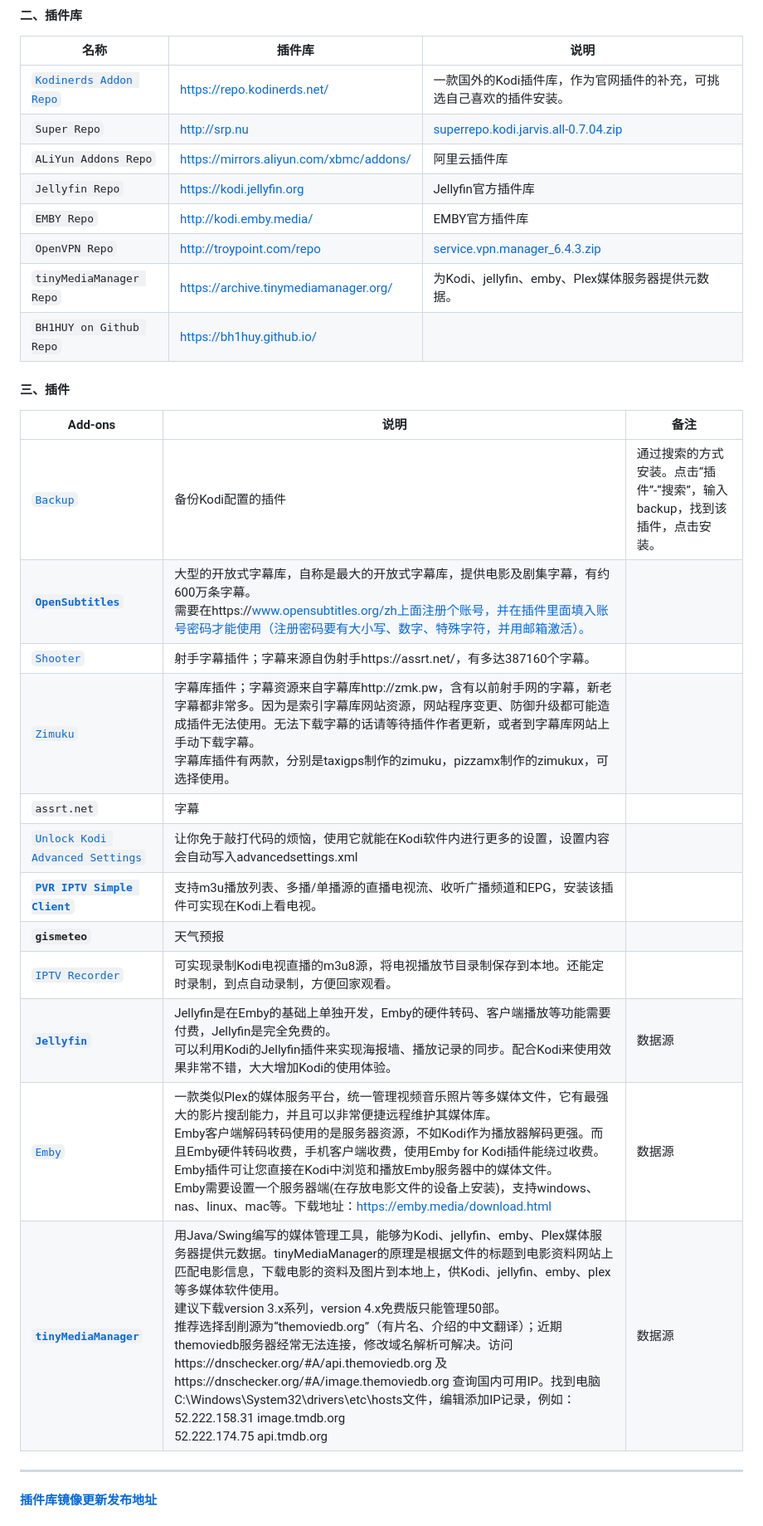
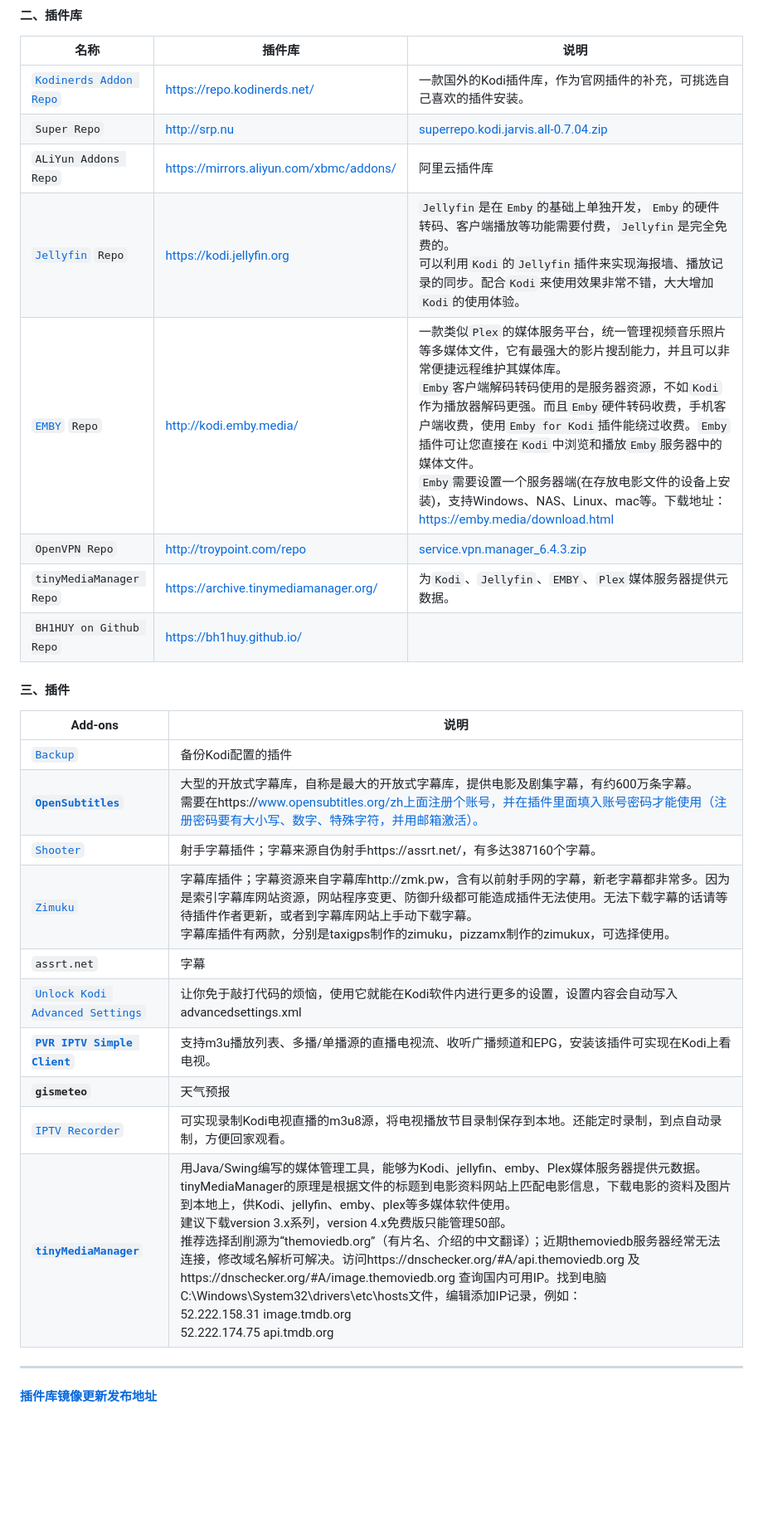
Before and after one commit to bh1huy/bh1huy.github.io, a Markdown page: kodi/README.md, the part around the change printed below. Shown: that part at 83% size. GitHub-like rendering; blank space fills up the shorter version.

```diff
--- a/kodi/README.md
+++ b/kodi/README.md
@@ -16,26 +16,24 @@
 | `ALiYun Addons Repo`                                         | https://mirrors.aliyun.com/xbmc/addons/ | 阿里云插件库                                                 |
-| `Jellyfin Repo`                                              | https://kodi.jellyfin.org               | Jellyfin官方插件库                                           |
-| `EMBY Repo`                                                  | http://kodi.emby.media/                 | EMBY官方插件库                                               |
-| `OpenVPN Repo`                                               | http://troypoint.com/repo               | [service.vpn.manager_6.4.3.zip](./Jarvis/service.vpn.manager_6.4.3.zip) |
-| `tinyMediaManager Repo`                                      | https://archive.tinymediamanager.org/   | 为Kodi、jellyfin、emby、Plex媒体服务器提供元数据。           |
+| [`Jellyfin`](http://www.kodiplayer.cn/plugins/2936.html) `Repo` | https://kodi.jellyfin.org               | `Jellyfin`是在`Emby`的基础上单独开发，`Emby`的硬件转码、客户端播放等功能需要付费，`Jellyfin`是完全免费的。<br/>可以利用`Kodi`的`Jellyfin`插件来实现海报墙、播放记录的同步。配合`Kodi`来使用效果非常不错，大大增加`Kodi`的使用体验。 |
+| [`EMBY`](http://www.kodiplayer.cn/plugins/2894.html) `Repo`  | http://kodi.emby.media/                 | 一款类似`Plex`的媒体服务平台，统一管理视频音乐照片等多媒体文件，它有最强大的影片搜刮能力，并且可以非常便捷远程维护其媒体库。<br/>`Emby`客户端解码转码使用的是服务器资源，不如`Kodi`作为播放器解码更强。而且`Emby`硬件转码收费，手机客户端收费，使用`Emby for Kodi`插件能绕过收费。`Emby`插件可让您直接在`Kodi`中浏览和播放`Emby`服务器中的媒体文件。<br/>`Emby`需要设置一个服务器端(在存放电影文件的设备上安装)，支持Windows、NAS、Linux、mac等。下载地址：https://emby.media/download.html |
+| `OpenVPN Repo`                                               | http://troypoint.com/repo               | [service.vpn.manager_6.4.3.zip](service.vpn.manager_6.4.3.zip) |
+| `tinyMediaManager Repo`                                      | https://archive.tinymediamanager.org/   | 为`Kodi`、`Jellyfin`、`EMBY`、`Plex`媒体服务器提供元数据。   |
 | `BH1HUY on Github Repo`                                      | https://bh1huy.github.io/               |                                                              |
 
 #### 三、插件
 
-| Add-ons                                                      | 说明                                                         | 备注                                                         |
-| ------------------------------------------------------------ | ------------------------------------------------------------ | ------------------------------------------------------------ |
-| [`Backup`](http://www.kodiplayer.cn/plugins/2975.html)       | 备份Kodi配置的插件                                           | 通过搜索的方式安装。点击“插件”-“搜索”，输入backup，找到该插件，点击安装。 |
-| [**`OpenSubtitles`**](http://www.kodiplayer.cn/plugins/2957.html) | 大型的开放式字幕库，自称是最大的开放式字幕库，提供电影及剧集字幕，有约600万条字幕。<br/>需要在https://www.opensubtitles.org/zh上面注册个账号，并在插件里面填入账号密码才能使用（注册密码要有大小写、数字、特殊字符，并用邮箱激活）。 |                                                              |
-| [`Shooter`](http://www.kodiplayer.cn/plugins/2979.html)      | 射手字幕插件；字幕来源自伪射手https://assrt.net/，有多达387160个字幕。 |                                                              |
-| [`Zimuku`](http://www.kodiplayer.cn/plugins/2932.html)       | 字幕库插件；字幕资源来自字幕库http://zmk.pw，含有以前射手网的字幕，新老字幕都非常多。因为是索引字幕库网站资源，网站程序变更、防御升级都可能造成插件无法使用。无法下载字幕的话请等待插件作者更新，或者到字幕库网站上手动下载字幕。<br>字幕库插件有两款，分别是taxigps制作的zimuku，pizzamx制作的zimukux，可选择使用。 |                                                              |
-| `assrt.net`                                                  | 字幕                                                         |                                                              |
-| [`Unlock Kodi Advanced Settings`](http://www.kodiplayer.cn/plugins/3003.html) | 让你免于敲打代码的烦恼，使用它就能在Kodi软件内进行更多的设置，设置内容会自动写入advancedsettings.xml |                                                              |
-| [**`PVR IPTV Simple Client`**](http://www.kodiplayer.cn/plugins/2969.html) | 支持m3u播放列表、多播/单播源的直播电视流、收听广播频道和EPG，安装该插件可实现在Kodi上看电视。 |                                                              |
-| **`gismeteo`**                                               | 天气预报                                                     |                                                              |
-| [`IPTV Recorder`](http://www.kodiplayer.cn/plugins/2988.html) | 可实现录制Kodi电视直播的m3u8源，将电视播放节目录制保存到本地。还能定时录制，到点自动录制，方便回家观看。 |                                                              |
-| [**`Jellyfin`**](http://www.kodiplayer.cn/plugins/2936.html) | Jellyfin是在Emby的基础上单独开发，Emby的硬件转码、客户端播放等功能需要付费，Jellyfin是完全免费的。<br>可以利用Kodi的Jellyfin插件来实现海报墙、播放记录的同步。配合Kodi来使用效果非常不错，大大增加Kodi的使用体验。 | 数据源                                                       |
-| [`Emby`](http://www.kodiplayer.cn/plugins/2894.html)         | 一款类似Plex的媒体服务平台，统一管理视频音乐照片等多媒体文件，它有最强大的影片搜刮能力，并且可以非常便捷远程维护其媒体库。<br>Emby客户端解码转码使用的是服务器资源，不如Kodi作为播放器解码更强。而且Emby硬件转码收费，手机客户端收费，使用Emby for Kodi插件能绕过收费。Emby插件可让您直接在Kodi中浏览和播放Emby服务器中的媒体文件。<br>Emby需要设置一个服务器端(在存放电影文件的设备上安装)，支持windows、nas、linux、mac等。下载地址：https://emby.media/download.html | 数据源                                                       |
-| **[`tinyMediaManager`](http://www.kodiplayer.cn/course/2945.html)** | 用Java/Swing编写的媒体管理工具，能够为Kodi、jellyfin、emby、Plex媒体服务器提供元数据。tinyMediaManager的原理是根据文件的标题到电影资料网站上匹配电影信息，下载电影的资料及图片到本地上，供Kodi、jellyfin、emby、plex等多媒体软件使用。<br/>建议下载version 3.x系列，version 4.x免费版只能管理50部。<br/>推荐选择刮削源为“themoviedb.org”（有片名、介绍的中文翻译）；近期themoviedb服务器经常无法连接，修改域名解析可解决。访问https://dnschecker.org/#A/api.themoviedb.org 及https://dnschecker.org/#A/image.themoviedb.org 查询国内可用IP。找到电脑C:\Windows\System32\drivers\etc\hosts文件，编辑添加IP记录，例如：<br/>52.222.158.31 image.tmdb.org<br/>52.222.174.75 api.tmdb.org | 数据源                                                       |
+| Add-ons                                                      | 说明                                                         |
+| ------------------------------------------------------------ | ------------------------------------------------------------ |
+| [`Backup`](http://www.kodiplayer.cn/plugins/2975.html)       | 备份Kodi配置的插件                                           |
+| [**`OpenSubtitles`**](http://www.kodiplayer.cn/plugins/2957.html) | 大型的开放式字幕库，自称是最大的开放式字幕库，提供电影及剧集字幕，有约600万条字幕。<br/>需要在https://www.opensubtitles.org/zh上面注册个账号，并在插件里面填入账号密码才能使用（注册密码要有大小写、数字、特殊字符，并用邮箱激活）。 |
+| [`Shooter`](http://www.kodiplayer.cn/plugins/2979.html)      | 射手字幕插件；字幕来源自伪射手https://assrt.net/，有多达387160个字幕。 |
+| [`Zimuku`](http://www.kodiplayer.cn/plugins/2932.html)       | 字幕库插件；字幕资源来自字幕库http://zmk.pw，含有以前射手网的字幕，新老字幕都非常多。因为是索引字幕库网站资源，网站程序变更、防御升级都可能造成插件无法使用。无法下载字幕的话请等待插件作者更新，或者到字幕库网站上手动下载字幕。<br>字幕库插件有两款，分别是taxigps制作的zimuku，pizzamx制作的zimukux，可选择使用。 |
+| `assrt.net`                                                  | 字幕                                                         |
+| [`Unlock Kodi Advanced Settings`](http://www.kodiplayer.cn/plugins/3003.html) | 让你免于敲打代码的烦恼，使用它就能在Kodi软件内进行更多的设置，设置内容会自动写入advancedsettings.xml |
+| [**`PVR IPTV Simple Client`**](http://www.kodiplayer.cn/plugins/2969.html) | 支持m3u播放列表、多播/单播源的直播电视流、收听广播频道和EPG，安装该插件可实现在Kodi上看电视。 |
+| **`gismeteo`**                                               | 天气预报                                                     |
+| [`IPTV Recorder`](http://www.kodiplayer.cn/plugins/2988.html) | 可实现录制Kodi电视直播的m3u8源，将电视播放节目录制保存到本地。还能定时录制，到点自动录制，方便回家观看。 |
+| **[`tinyMediaManager`](http://www.kodiplayer.cn/course/2945.html)** | 用Java/Swing编写的媒体管理工具，能够为Kodi、jellyfin、emby、Plex媒体服务器提供元数据。tinyMediaManager的原理是根据文件的标题到电影资料网站上匹配电影信息，下载电影的资料及图片到本地上，供Kodi、jellyfin、emby、plex等多媒体软件使用。<br/>建议下载version 3.x系列，version 4.x免费版只能管理50部。<br/>推荐选择刮削源为“themoviedb.org”（有片名、介绍的中文翻译）；近期themoviedb服务器经常无法连接，修改域名解析可解决。访问https://dnschecker.org/#A/api.themoviedb.org 及https://dnschecker.org/#A/image.themoviedb.org 查询国内可用IP。找到电脑C:\Windows\System32\drivers\etc\hosts文件，编辑添加IP记录，例如：<br/>52.222.158.31 image.tmdb.org<br/>52.222.174.75 api.tmdb.org |
 
 ---
 
```
Also changed, not shown: other parts of kodi/README.md (+1 -1 lines).
